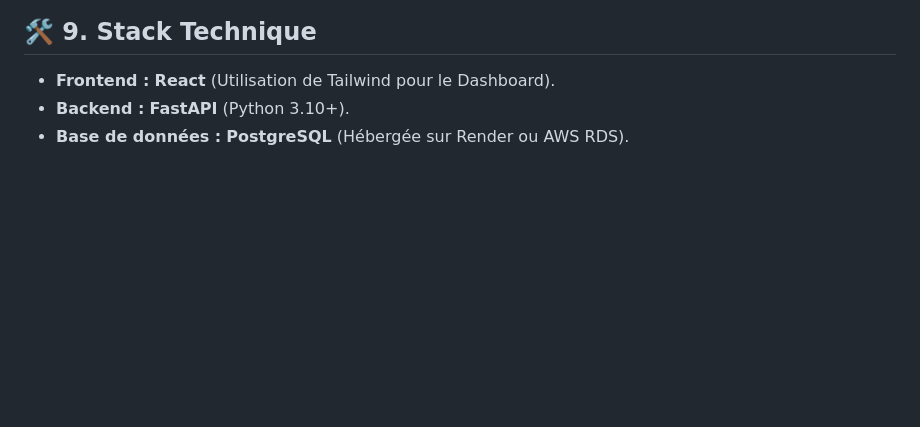
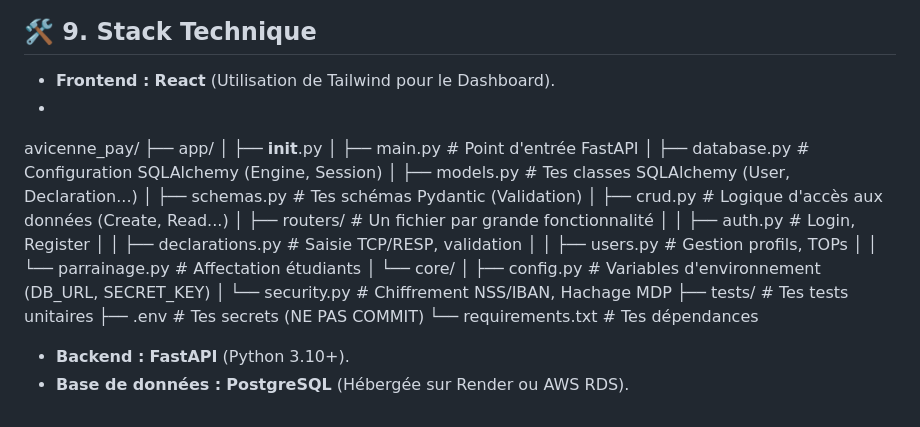
Before and after one commit to mathieulambert3a-spec/avicenne-pay, a Markdown page: CONCEPTION.md, the part around the change. Rendered like a GitHub page; blank space fills up the shorter version.

Commit message:
Document project structure and tech stack in CONCEPTION.md
Added project structure and technology stack details for the application.

```diff
--- a/CONCEPTION.md
+++ b/CONCEPTION.md
@@ -165,5 +165,27 @@ Calcul automatique des coûts chargés (Coût entreprise) :
 
 ## 🛠️ 9. Stack Technique
 * **Frontend :** **React** (Utilisation de Tailwind pour le Dashboard).
+*
+
+
+avicenne_pay/
+├── app/
+│   ├── __init__.py
+│   ├── main.py              # Point d'entrée FastAPI
+│   ├── database.py          # Configuration SQLAlchemy (Engine, Session)
+│   ├── models.py            # Tes classes SQLAlchemy (User, Declaration...)
+│   ├── schemas.py           # Tes schémas Pydantic (Validation)
+│   ├── crud.py              # Logique d'accès aux données (Create, Read...)
+│   ├── routers/             # Un fichier par grande fonctionnalité
+│   │   ├── auth.py          # Login, Register
+│   │   ├── declarations.py  # Saisie TCP/RESP, validation
+│   │   ├── users.py         # Gestion profils, TOPs
+│   │   └── parrainage.py    # Affectation étudiants
+│   └── core/
+│       ├── config.py        # Variables d'environnement (DB_URL, SECRET_KEY)
+│       └── security.py      # Chiffrement NSS/IBAN, Hachage MDP
+├── tests/                   # Tes tests unitaires
+├── .env                     # Tes secrets (NE PAS COMMIT)
+└── requirements.txt         # Tes dépendances
 * **Backend :** **FastAPI** (Python 3.10+).
 * **Base de données :** **PostgreSQL** (Hébergée sur Render ou AWS RDS).
```
